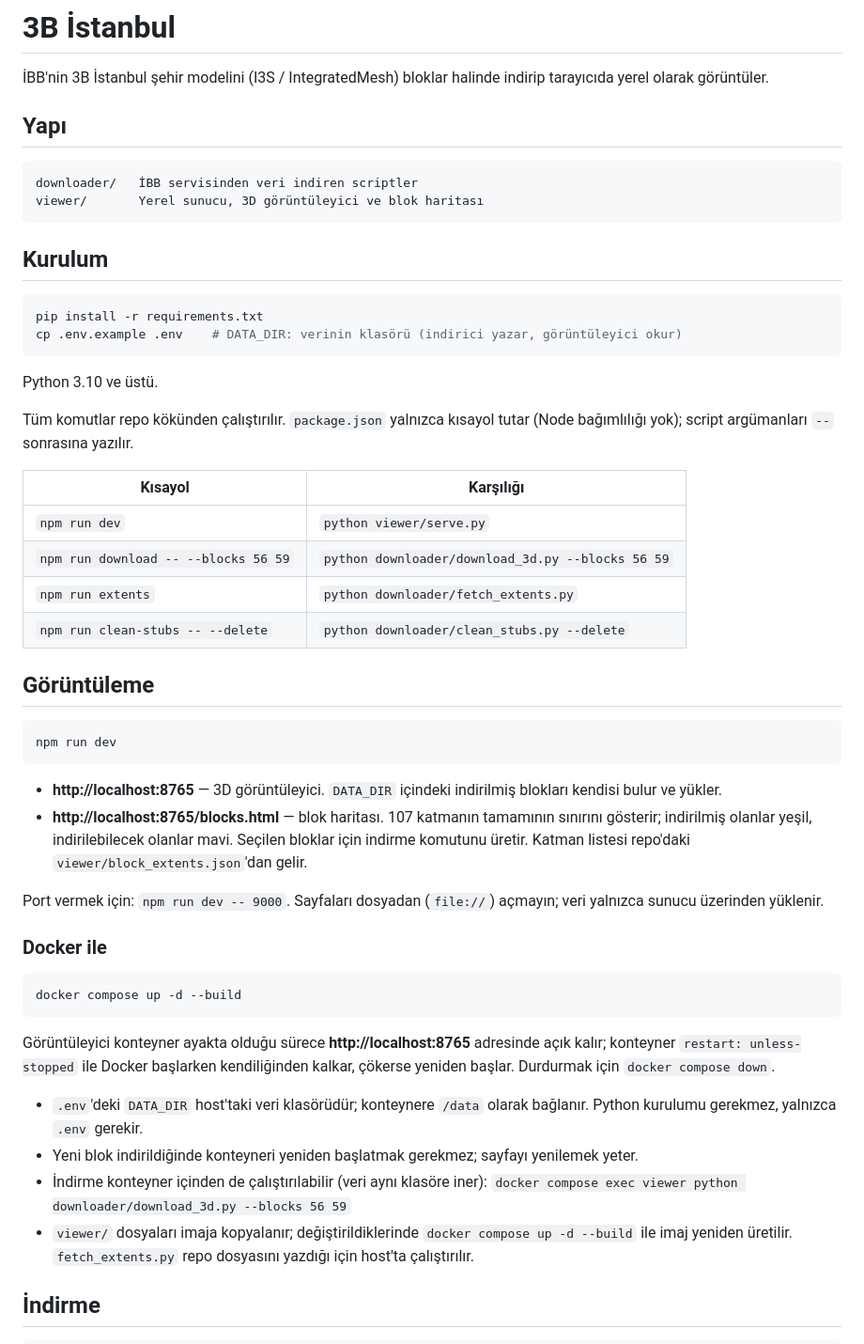
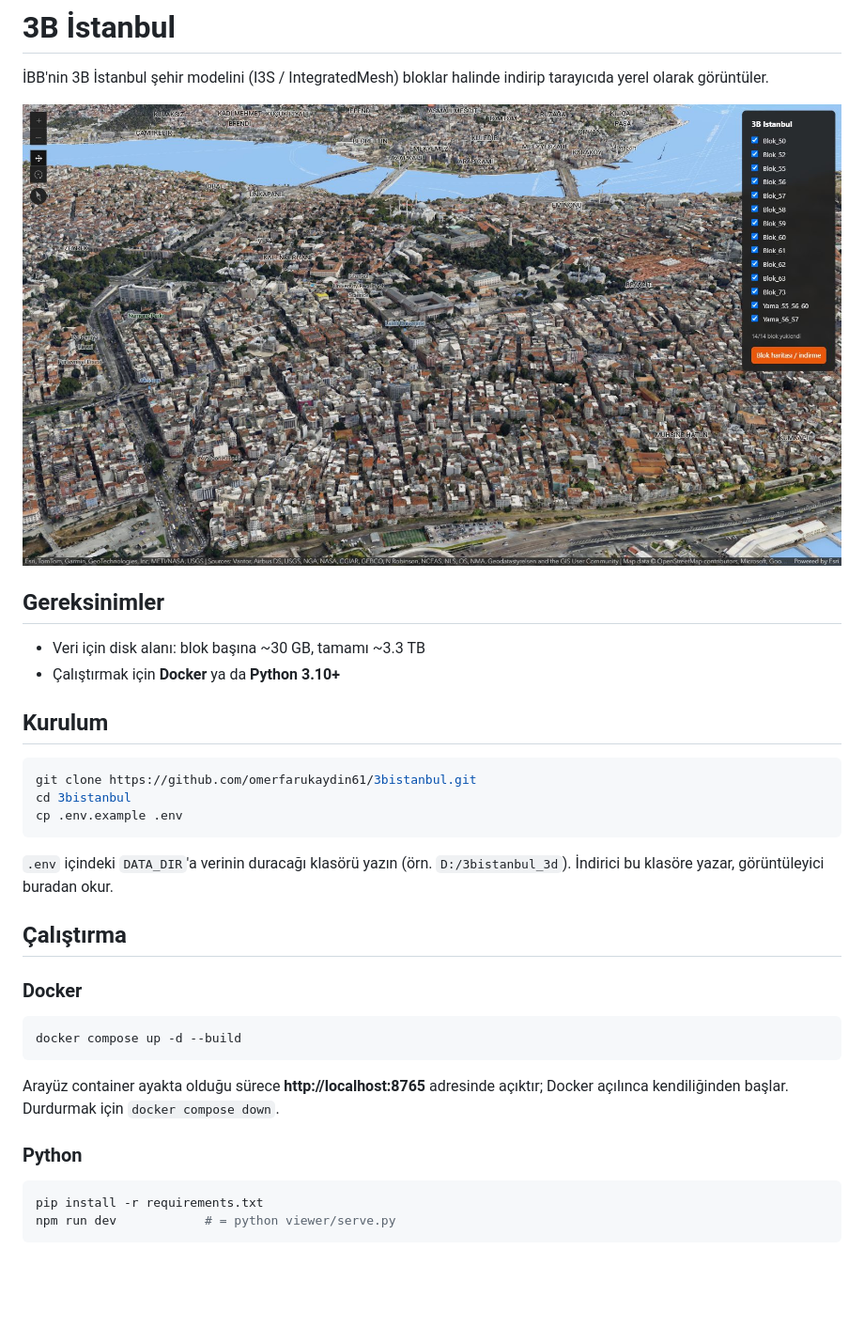
Before and after one commit to omerfarukaydin61/3bistanbul, a Markdown page: README.md, the part around one of its changes. Shown at 94% size. Drawn GitHub-style; pictures changed too: docs/viewer.jpg (added); blank space fills up the shorter version.

Commit message:
v0.3.1 ******************************************************************* *  Tarih: 2026-11-13                                              * *  Yazanlar: Ömer Faruk Aydın                                     * *  Gelistirmeler:                                                 * *   - README bastan yazildi: gereksinimler, kurulum, Docker ve    * *     Python ile calistirma, arayuz, blok indirme ve yardimci     * *     scriptler bolumleri                                         * *   - Gereksiz bilgiler kaldirildi (yapi, npm kisayol tablosu,    * *     file:// ve port notlari, Docker ic detaylari)               * *   - Arayuzden ekran goruntuleri docs/ altina eklendi:           * *     goruntuleyici, Suleymaniye yakin gorunum, blok haritasi     * *                                                                 * *  Versiyon: v0.3.1                                               * *******************************************************************

````diff
--- a/README.md
+++ b/README.md
@@ -3,64 +3,39 @@
 İBB'nin 3B İstanbul şehir modelini (I3S / IntegratedMesh) bloklar halinde indirip
 tarayıcıda yerel olarak görüntüler.
 
-## Yapı
+![Tarihi yarımada, 3D görüntüleyici](docs/viewer.jpg)
 
-```
-downloader/   İBB servisinden veri indiren scriptler
-viewer/       Yerel sunucu, 3D görüntüleyici ve blok haritası
-```
+## Gereksinimler
+
+- Veri için disk alanı: blok başına ~30 GB, tamamı ~3.3 TB
+- Çalıştırmak için **Docker** ya da **Python 3.10+**
 
 ## Kurulum
 
 ```bash
-pip install -r requirements.txt
-cp .env.example .env    # DATA_DIR: verinin klasörü (indirici yazar, görüntüleyici okur)
+git clone https://github.com/omerfarukaydin61/3bistanbul.git
+cd 3bistanbul
+cp .env.example .env
 ```
 
-Python 3.10 ve üstü.
+`.env` içindeki `DATA_DIR`'a verinin duracağı klasörü yazın (örn. `D:/3bistanbul_3d`).
+İndirici bu klasöre yazar, görüntüleyici buradan okur.
 
-Tüm komutlar repo kökünden çalıştırılır. `package.json` yalnızca kısayol tutar
-(Node bağımlılığı yok); script argümanları `--` sonrasına yazılır.
+## Çalıştırma
 
-| Kısayol | Karşılığı |
-|---|---|
-| `npm run dev` | `python viewer/serve.py` |
-| `npm run download -- --blocks 56 59` | `python downloader/download_3d.py --blocks 56 59` |
-| `npm run extents` | `python downloader/fetch_extents.py` |
-| `npm run clean-stubs -- --delete` | `python downloader/clean_stubs.py --delete` |
+### Docker
 
-## Görüntüleme
-
-```powershell
-npm run dev
-```
-
-- **http://localhost:8765** — 3D görüntüleyici. `DATA_DIR` içindeki indirilmiş blokları
-  kendisi bulur ve yükler.
-- **http://localhost:8765/blocks.html** — blok haritası. 107 katmanın tamamının sınırını
-  gösterir; indirilmiş olanlar yeşil, indirilebilecek olanlar mavi. Seçilen bloklar için
-  indirme komutunu üretir. Katman listesi repo'daki `viewer/block_extents.json`'dan gelir.
-
-Port vermek için: `npm run dev -- 9000`. Sayfaları dosyadan (`file://`)
-açmayın; veri yalnızca sunucu üzerinden yüklenir.
-
-### Docker ile
-
-```powershell
+```bash
 docker compose up -d --build
 ```
 
-Görüntüleyici konteyner ayakta olduğu sürece **http://localhost:8765** adresinde açık kalır;
-konteyner `restart: unless-stopped` ile Docker başlarken kendiliğinden kalkar, çökerse
-yeniden başlar. Durdurmak için `docker compose down`.
+Arayüz container ayakta olduğu sürece **http://localhost:8765** adresinde açıktır;
+Docker açılınca kendiliğinden başlar. Durdurmak için `docker compose down`.
 
-- `.env`'deki `DATA_DIR` host'taki veri klasörüdür; konteynere `/data` olarak bağlanır.
-  Python kurulumu gerekmez, yalnızca `.env` gerekir.
-- Yeni blok indirildiğinde konteyneri yeniden başlatmak gerekmez; sayfayı yenilemek yeter.
-- İndirme konteyner içinden de çalıştırılabilir (veri aynı klasöre iner):
-  `docker compose exec viewer python downloader/download_3d.py --blocks 56 59`
-- `viewer/` dosyaları imaja kopyalanır; değiştirildiklerinde `docker compose up -d --build`
-  ile imaj yeniden üretilir. `fetch_extents.py` repo dosyasını yazdığı için host'ta çalıştırılır.
+### Python
 
-## İndirme
+```bash
+pip install -r requirements.txt
+npm run dev            # = python viewer/serve.py
+```
 
````
Also changed, not shown: other parts of README.md (+31 -9 lines), docs/blok-haritasi.jpg (added), docs/viewer-detay.jpg (added).
